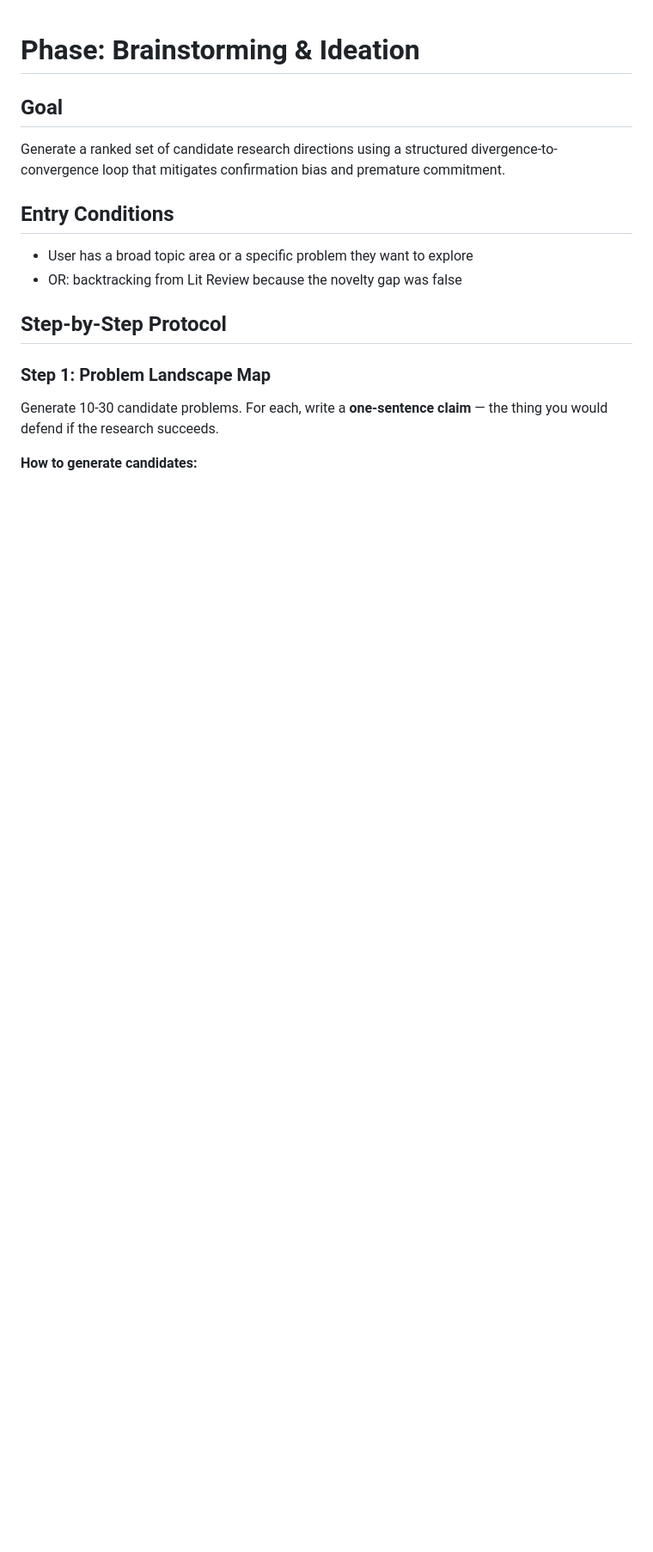
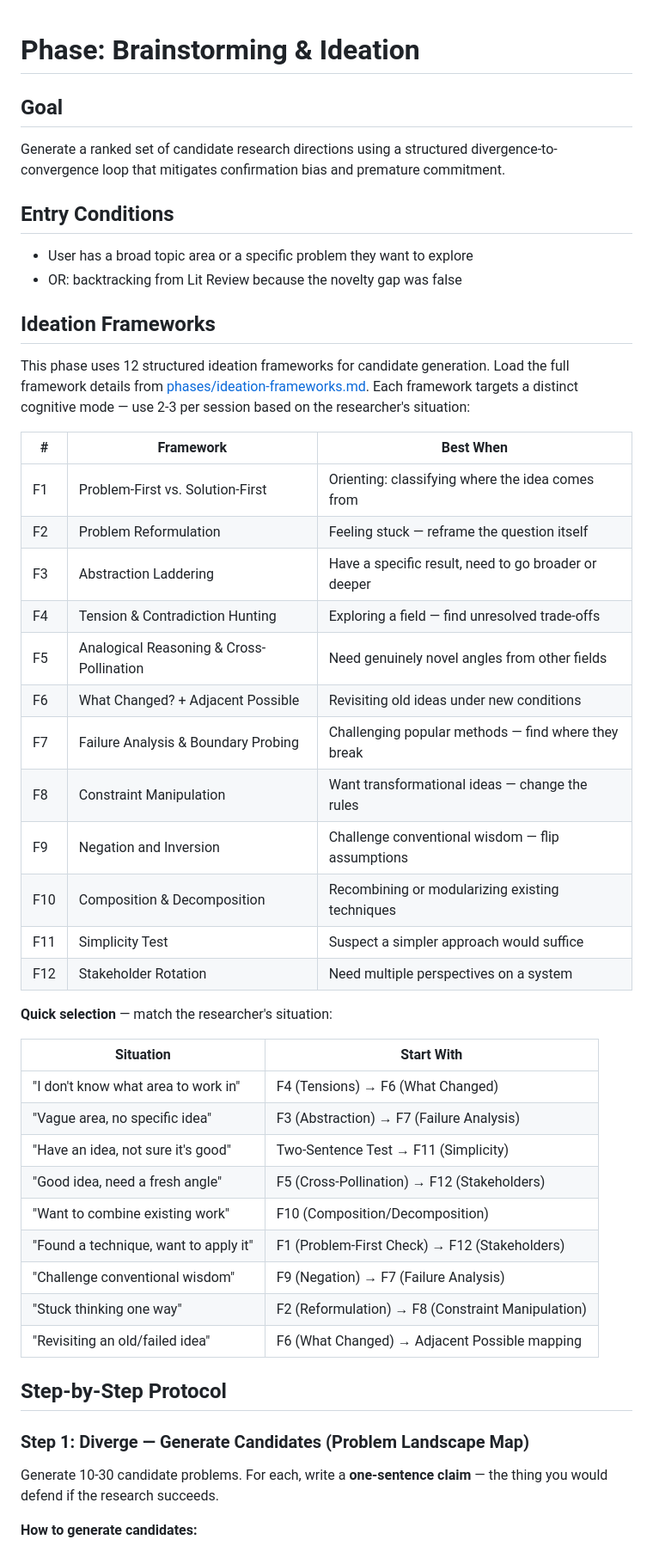
Before and after one commit to AmberLJC/meta-research, a Markdown page: phases/brainstorming.md, the part around one of its changes. Shown at 86% size. Drawn GitHub-style; blank space fills up the shorter version.

```diff
--- a/phases/brainstorming.md
+++ b/phases/brainstorming.md
@@ -10,9 +10,45 @@ divergence-to-convergence loop that mitigates confirmation bias and premature co
 - User has a broad topic area or a specific problem they want to explore
 - OR: backtracking from Lit Review because the novelty gap was false
 
+## Ideation Frameworks
+
+This phase uses 12 structured ideation frameworks for candidate generation. Load the full
+framework details from [phases/ideation-frameworks.md](ideation-frameworks.md). Each
+framework targets a distinct cognitive mode — use 2-3 per session based on the
+researcher's situation:
+
+| # | Framework | Best When |
+|---|-----------|-----------|
+| F1 | Problem-First vs. Solution-First | Orienting: classifying where the idea comes from |
+| F2 | Problem Reformulation | Feeling stuck — reframe the question itself |
+| F3 | Abstraction Laddering | Have a specific result, need to go broader or deeper |
+| F4 | Tension & Contradiction Hunting | Exploring a field — find unresolved trade-offs |
+| F5 | Analogical Reasoning & Cross-Pollination | Need genuinely novel angles from other fields |
+| F6 | What Changed? + Adjacent Possible | Revisiting old ideas under new conditions |
+| F7 | Failure Analysis & Boundary Probing | Challenging popular methods — find where they break |
+| F8 | Constraint Manipulation | Want transformational ideas — change the rules |
+| F9 | Negation and Inversion | Challenge conventional wisdom — flip assumptions |
+| F10 | Composition & Decomposition | Recombining or modularizing existing techniques |
+| F11 | Simplicity Test | Suspect a simpler approach would suffice |
+| F12 | Stakeholder Rotation | Need multiple perspectives on a system |
+
+**Quick selection** — match the researcher's situation:
+
+| Situation | Start With |
+|-----------|------------|
+| "I don't know what area to work in" | F4 (Tensions) → F6 (What Changed) |
+| "Vague area, no specific idea" | F3 (Abstraction) → F7 (Failure Analysis) |
+| "Have an idea, not sure it's good" | Two-Sentence Test → F11 (Simplicity) |
+| "Good idea, need a fresh angle" | F5 (Cross-Pollination) → F12 (Stakeholders) |
+| "Want to combine existing work" | F10 (Composition/Decomposition) |
+| "Found a technique, want to apply it" | F1 (Problem-First Check) → F12 (Stakeholders) |
+| "Challenge conventional wisdom" | F9 (Negation) → F7 (Failure Analysis) |
+| "Stuck thinking one way" | F2 (Reformulation) → F8 (Constraint Manipulation) |
+| "Revisiting an old/failed idea" | F6 (What Changed) → Adjacent Possible mapping |
+
 ## Step-by-Step Protocol
 
-### Step 1: Problem Landscape Map
+### Step 1: Diverge — Generate Candidates (Problem Landscape Map)
 
 Generate 10-30 candidate problems. For each, write a **one-sentence claim** — the
 thing you would defend if the research succeeds.
```
Also changed, not shown: other parts of phases/brainstorming.md (+57 -11 lines), SKILL.md (+1 -0 lines), phases/ideation-frameworks.md (added, +569 -0 lines).
